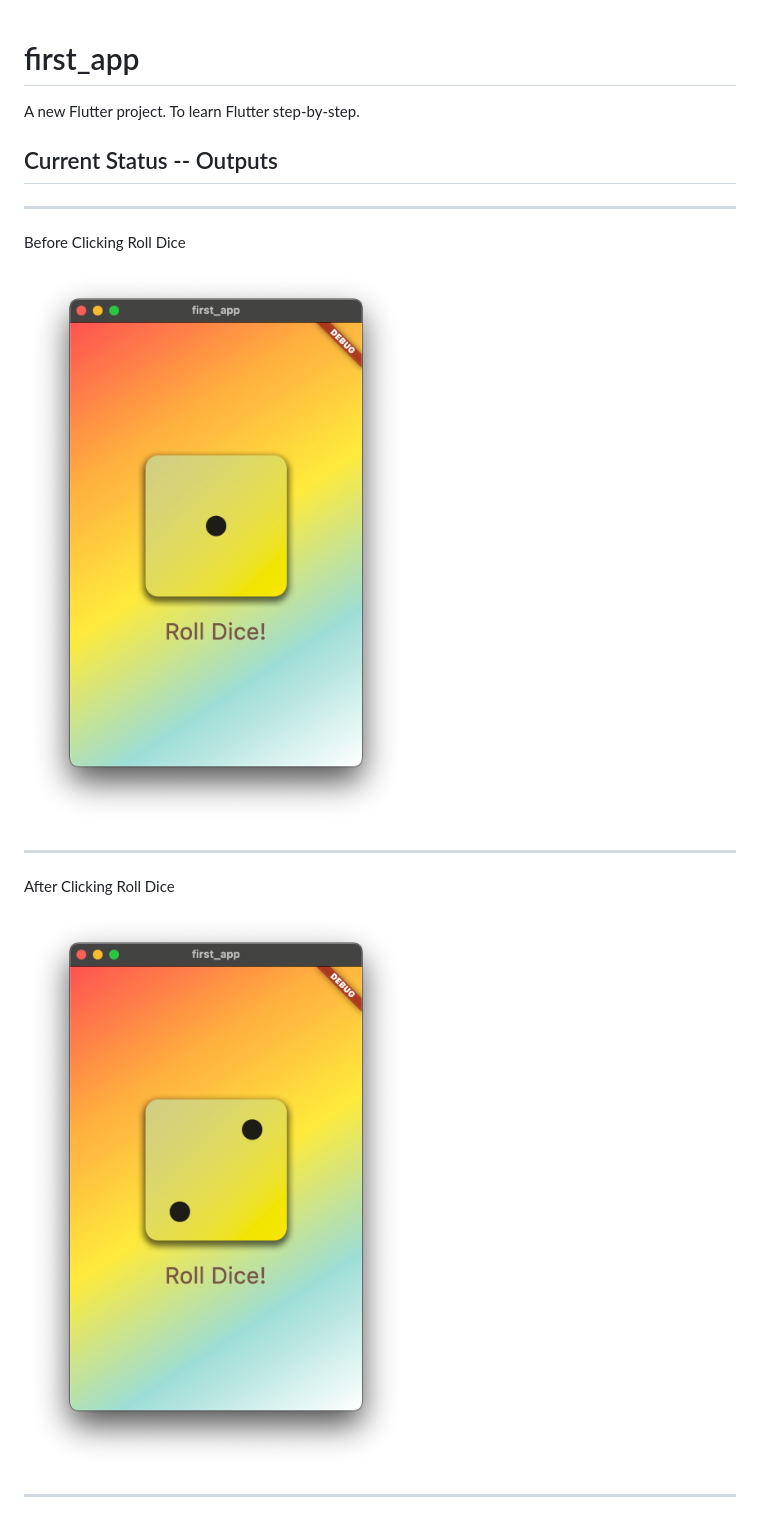
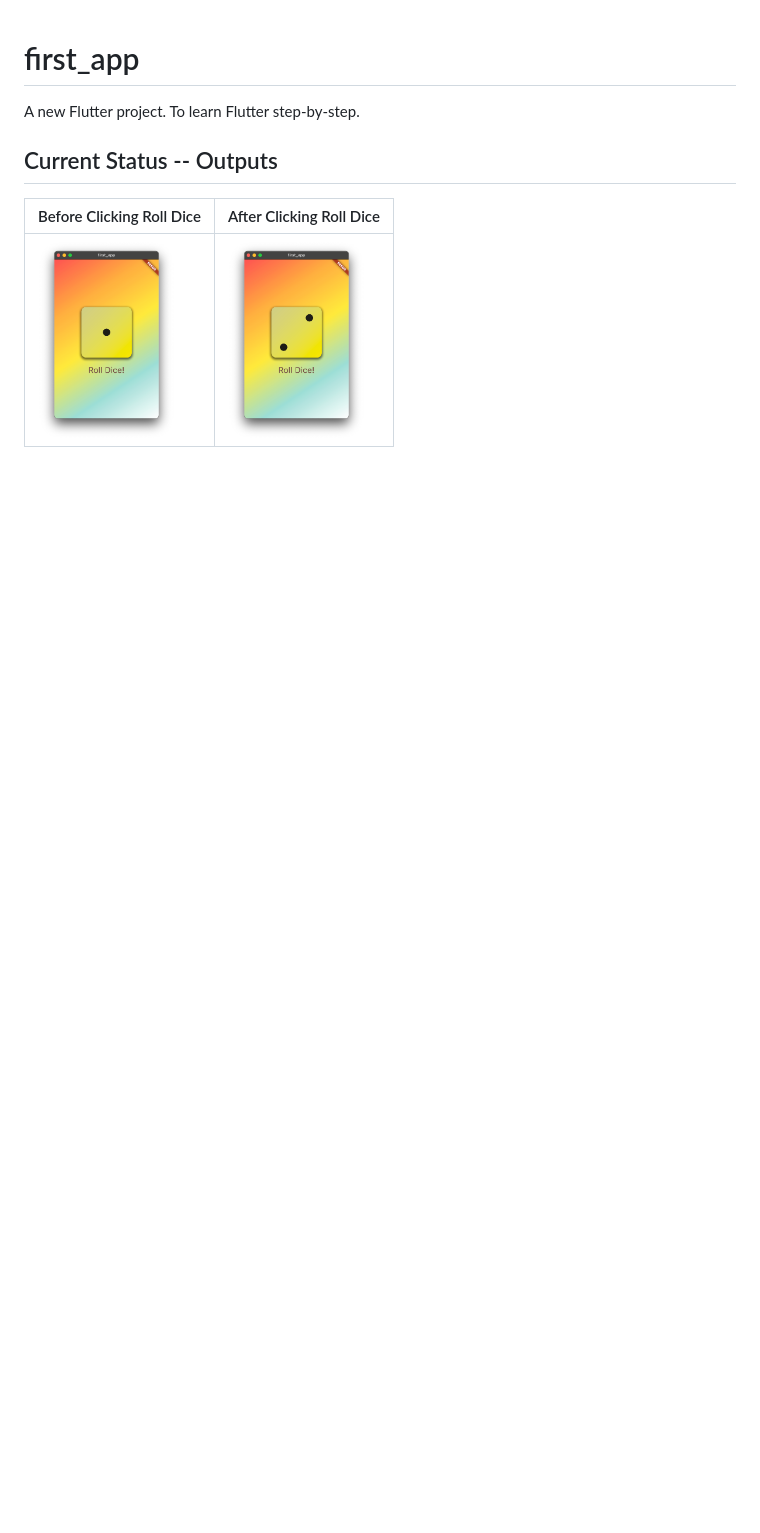
Before and after one commit to nitin-singla/first_app_flutter, a Markdown page: README.md, the part around the change. Drawn GitHub-style; blank space fills up the shorter version.

Commit message:
renamed and resized images

```diff
--- a/README.md
+++ b/README.md
@@ -4,14 +4,6 @@ A new Flutter project. To learn Flutter step-by-step.
 
 ## Current Status -- Outputs
 
----
-Before Clicking Roll Dice
-
-![Before Clicking Roll Dice](output_images/TextButton-styled.png "After Clicking Roll Dice")
-
----
-After Clicking Roll Dice
-
-![After Clicking Roll Dice](output_images/dice-2.png "After Clicking Roll Dice")
-
----
+|Before Clicking Roll Dice | After Clicking Roll Dice |
+---------------------------|---------------------------
+|<img src="output_images/TextButton-styled.png" alt="Before Clicking Roll Dice" height="200"> | <img src="output_images/dice-2-output.png" alt="After Clicking Roll Dice" height="200">
```
Also changed, not shown: output_images/dice-2-output.png (renamed from output_images/dice-2.png).
